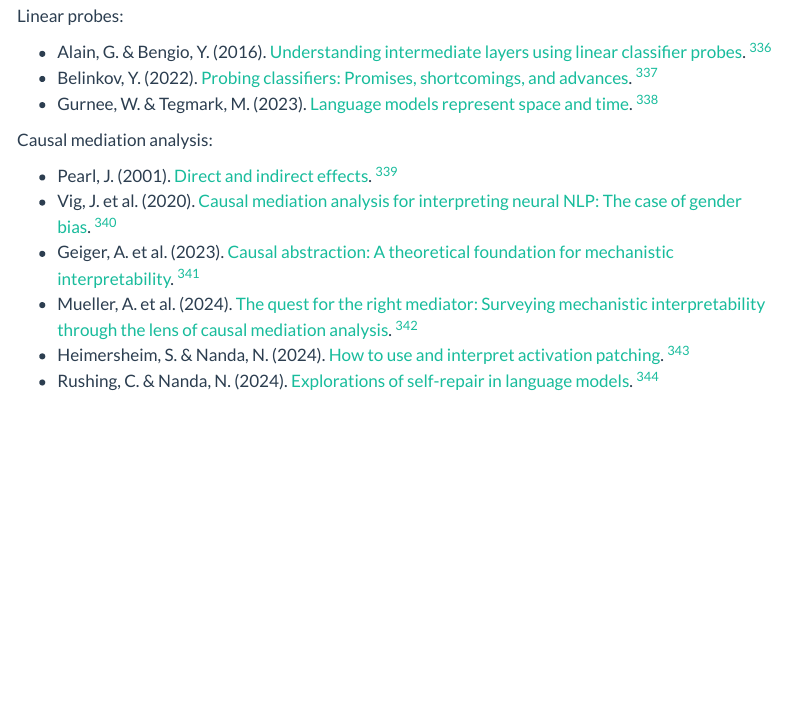
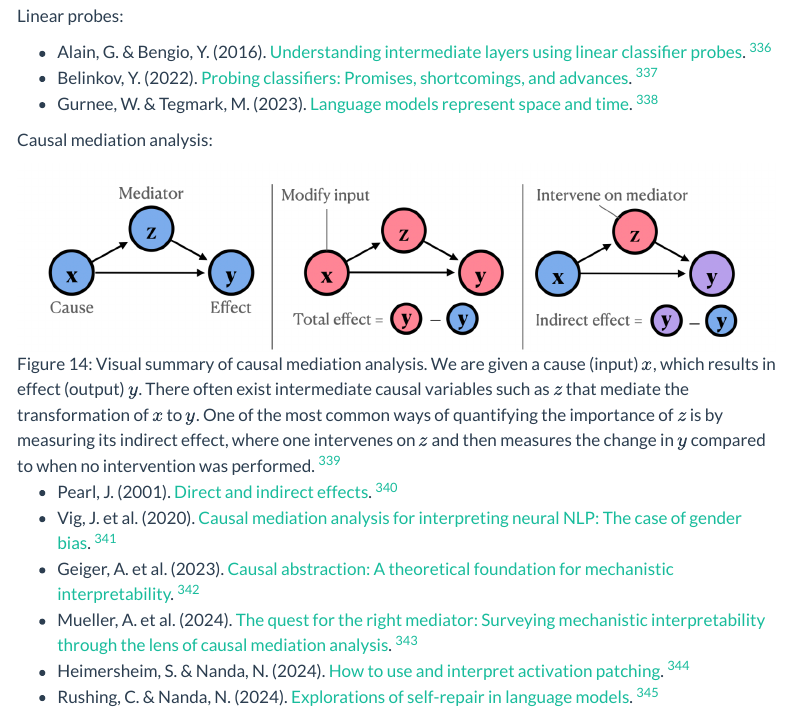
Before and after one commit to rreece/outline-of-philosophy, a Quarto document (statistics.qmd): the page in a window 1100 px wide, from 13320 px down. Rendered offline with R 4.5, knitr and Pandoc in place of Quarto, with nearby package versions; menus at the side of the page are left out.

Commit message:
add img/causal-mediation-analysis.png

```diff
--- a/statistics.qmd
+++ b/statistics.qmd
@@ -2334,6 +2334,12 @@ Linear probes:
 
 Causal mediation analysis:
 
+![Visual summary of causal mediation analysis. We are given a cause (input) $x$, which results in
+    effect (output) $y$. There often exist intermediate causal variables such as $z$ that mediate the transformation
+    of $x$ to $y$. One of the most common ways of quantifying the importance of $z$ is by measuring its indirect
+    effect, where one intervenes on $z$ and then measures the change in $y$ compared to when no intervention was
+    performed. [^Mueller2024p3]](img/causal-mediation-analysis.png){#fig-causal-mediation-analysis}
+
 -   Pearl, J. (2001). [Direct and indirect effects](https://arxiv.org/abs/1301.2300). [^Pearl2001]
 -   Vig, J. et al. (2020). [Causal mediation analysis for interpreting neural NLP: The case of gender bias](https://arxiv.org/abs/2004.12265). [^Vig2020]
 -   Geiger, A. et al. (2023). [Causal abstraction: A theoretical foundation for mechanistic interpretability](https://arxiv.org/abs/2301.04709). [^Geiger2023]
```
Also changed, not shown: img/causal-mediation-analysis.png (added), statistics.qmd (1 more changed lines).
